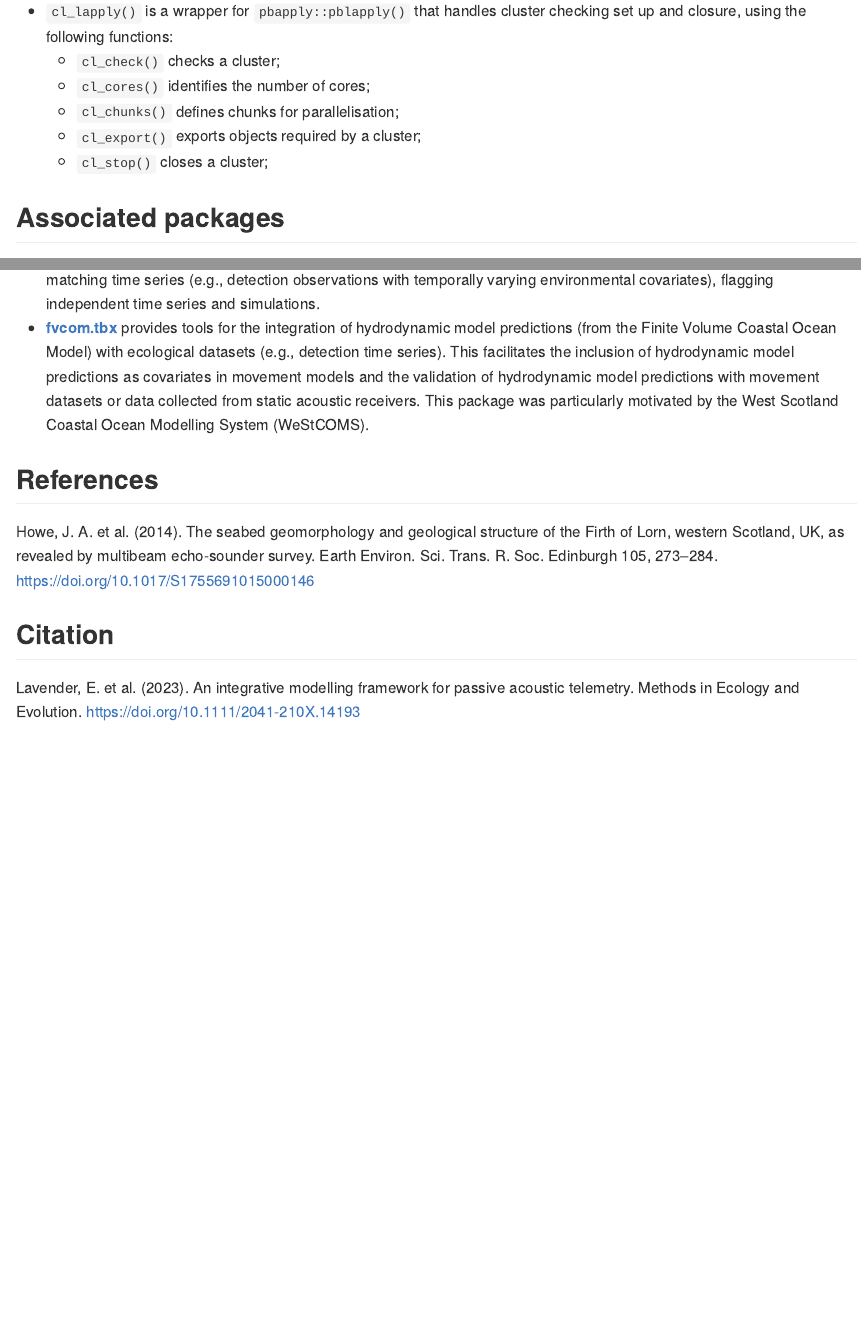
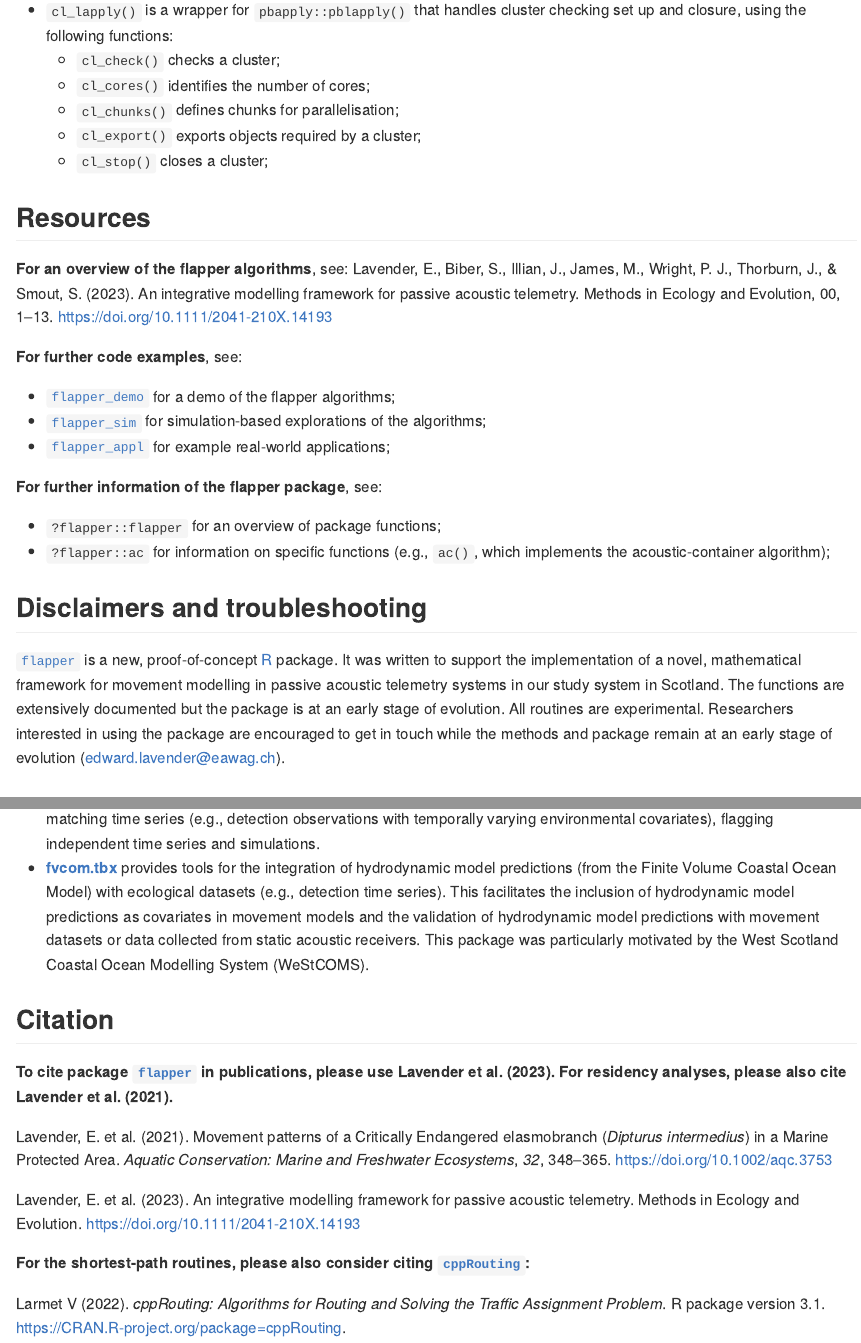
Before and after one commit to edwardlavender/flapper, an R Markdown document (README.Rmd): the page in a window 1100 px wide, from 8820 px down before the commit and from 8850 px down after it, so that both start at the same text, and a second part further down, joined at a grey line. Rendered offline with R 4.5, knitr and Pandoc, with nearby package versions; badge pictures from the web are left out.

Commit message:
Update README with resources, troubleshooting & citations

```diff
--- a/README.Rmd
+++ b/README.Rmd
@@ -259,18 +259,42 @@ Parallelisation in [`flapper`](https://edwardlavender.github.io/flapper/) is fac
     * `cl_export()` exports objects required by a cluster;
     * `cl_stop()` closes a cluster;
 
+## Resources
+
+**For an overview of the flapper algorithms**, see:
+Lavender, E., Biber, S., Illian, J., James, M., Wright, P. J., Thorburn, J., & Smout, S. (2023). An integrative modelling framework for passive acoustic telemetry. Methods in Ecology and Evolution, 00, 1–13. https://doi.org/10.1111/2041-210X.14193
+
+**For further code examples**, see:
+
+* [`flapper_demo`](https://github.com/edwardlavender/flapper_demo) for a demo of the flapper algorithms;
+* [`flapper_sim`](https://github.com/edwardlavender/flapper_sim) for simulation-based explorations of the algorithms;
+* [`flapper_appl`](https://github.com/edwardlavender/flapper_appl) for example real-world applications;
+
+**For further information of the flapper package**, see:
+
+* `?flapper::flapper` for an overview of package functions;
+* `?flapper::ac` for information on specific functions (e.g., `ac()`, which implements the acoustic-container algorithm);
+
+## Disclaimers and troubleshooting
+
+[`flapper`](https://github.com/edwardlavender/flapper) is a new, proof-of-concept [R](https://www.r-project.org/) package. It was written to support the implementation of a novel, mathematical framework for movement modelling in passive acoustic telemetry systems in our study system in Scotland. The functions are extensively documented but the package is at an early stage of evolution. All routines are experimental. Researchers interested in using the package are encouraged to get in touch while the methods and package remain at an early stage of evolution (edward.lavender@eawag.ch).
+
 ## Associated packages
 
 * **[prettyGraphics](https://github.com/edwardlavender/prettyGraphics)** facilitates the production of pretty, publication-quality and interactive visualisations, with a particular focus on time series. This makes it easy to create abacus plots, visualise time series (across factor levels, at different temporal scales and in relation to covariates), bathymetric landscapes and movement pathways in three-dimensions, and detection similarity matrices.
 * **[Tools4ETS](https://github.com/edwardlavender/Tools4ETS)** provides a set of general tools for ecological time series, including for the definition of time categories, matching time series (e.g., detection observations with temporally varying environmental covariates), flagging independent time series and simulations.
 * **[fvcom.tbx](https://github.com/edwardlavender/fvcom.tbx)** provides tools for the integration of hydrodynamic model predictions (from the Finite Volume Coastal Ocean Model) with ecological datasets (e.g., detection time series). This facilitates the inclusion of hydrodynamic model predictions as covariates in movement models and the validation of hydrodynamic model predictions with movement datasets or data collected from static acoustic receivers. This package was particularly motivated by the West Scotland Coastal Ocean Modelling System (WeStCOMS).
 
-## References
+## Citation
 
-Howe, J. A. et al. (2014). The seabed geomorphology and geological structure of the Firth of Lorn, western Scotland, UK, as revealed by multibeam echo-sounder survey. Earth Environ. Sci. Trans. R. Soc. Edinburgh 105, 273–284. https://doi.org/10.1017/S1755691015000146
+**To cite package [`flapper`](https://edwardlavender.github.io/flapper/) in publications, please use Lavender et al. (2023). For residency analyses, please also cite Lavender et al. (2021).**
 
-## Citation
+Lavender, E. et al. (2021). Movement patterns of a Critically Endangered elasmobranch (_Dipturus intermedius_) in a Marine Protected Area. _Aquatic Conservation: Marine and Freshwater Ecosystems_, *32*, 348–365. https://doi.org/10.1002/aqc.3753
 
 Lavender, E. et al. (2023). An integrative modelling framework for passive acoustic telemetry. Methods in Ecology and Evolution. https://doi.org/10.1111/2041-210X.14193
 
+**For the shortest-path routines, please also consider citing [`cppRouting`](https://github.com/vlarmet/cppRouting):**
+
+Larmet V (2022). _cppRouting: Algorithms for Routing and Solving the Traffic Assignment Problem_. R package version 3.1. https://CRAN.R-project.org/package=cppRouting.
+
 ---
```
Also changed, not shown: README.md, README.Rmd (4 more changed lines).
